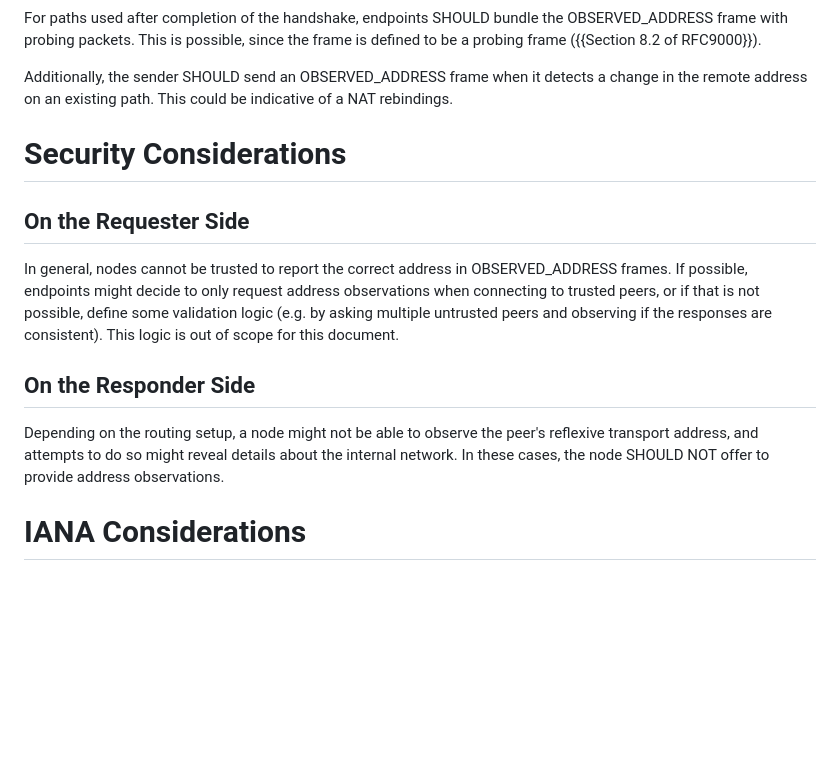
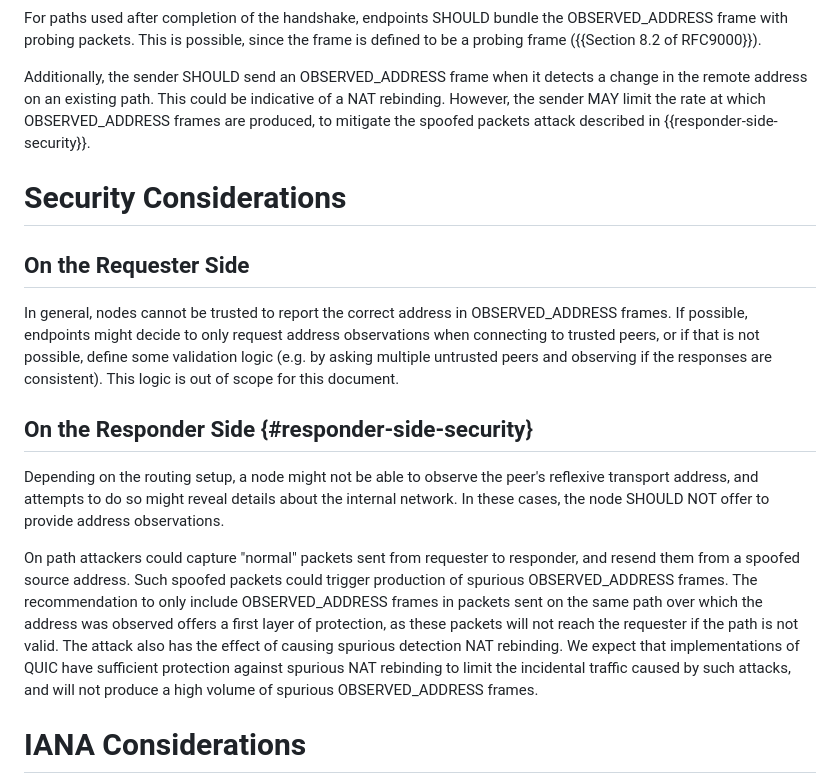
Before and after one commit to marten-seemann/draft-seemann-quic-address-discovery, a Markdown page: draft-seemann-quic-address-discovery.md, the part around the change. Drawn GitHub-style; blank space fills up the shorter version.

Commit message:
Describe the spoofed source address attack.

```diff
--- a/draft-seemann-quic-address-discovery.md
+++ b/draft-seemann-quic-address-discovery.md
@@ -156,7 +156,9 @@ is defined to be a probing frame ({{Section 8.2 of RFC9000}}).
 
 Additionally, the sender SHOULD send an OBSERVED_ADDRESS frame when it detects a
 change in the remote address on an existing path. This could be indicative of a
-NAT rebindings.
+NAT rebinding. However, the sender MAY limit the rate at which OBSERVED_ADDRESS
+frames are produced, to mitigate the spoofed packets attack described in
+{{responder-side-security}}.
 
 # Security Considerations
 
@@ -169,12 +171,24 @@ possible, define some validation logic (e.g. by asking multiple untrusted peers
 and observing if the responses are consistent). This logic is out of scope for
 this document.
 
-## On the Responder Side
+## On the Responder Side {#responder-side-security}
 
 Depending on the routing setup, a node might not be able to observe the peer's
 reflexive transport address, and attempts to do so might reveal details about
 the internal network. In these cases, the node SHOULD NOT offer to provide
 address observations.
+
+On path attackers could capture "normal" packets sent from requester to
+responder, and resend them from a spoofed source address. Such spoofed
+packets could trigger production of spurious OBSERVED_ADDRESS frames.
+The recommendation to only include OBSERVED_ADDRESS frames in packets
+sent on the same path over which the address was observed offers a first
+layer of protection, as these packets will not reach the requester if
+the path is not valid. The attack also has the effect of causing spurious
+detection NAT rebinding. We expect that implementations of QUIC have sufficient
+protection against spurious NAT rebinding to limit the incidental traffic
+caused by such attacks, and will not produce a high volume of
+spurious OBSERVED_ADDRESS frames.
 
 # IANA Considerations
 
```
